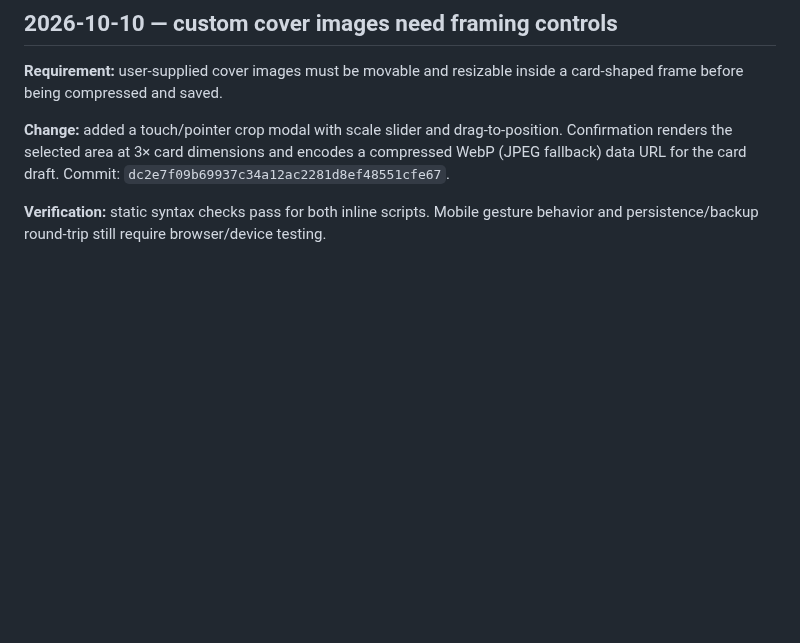
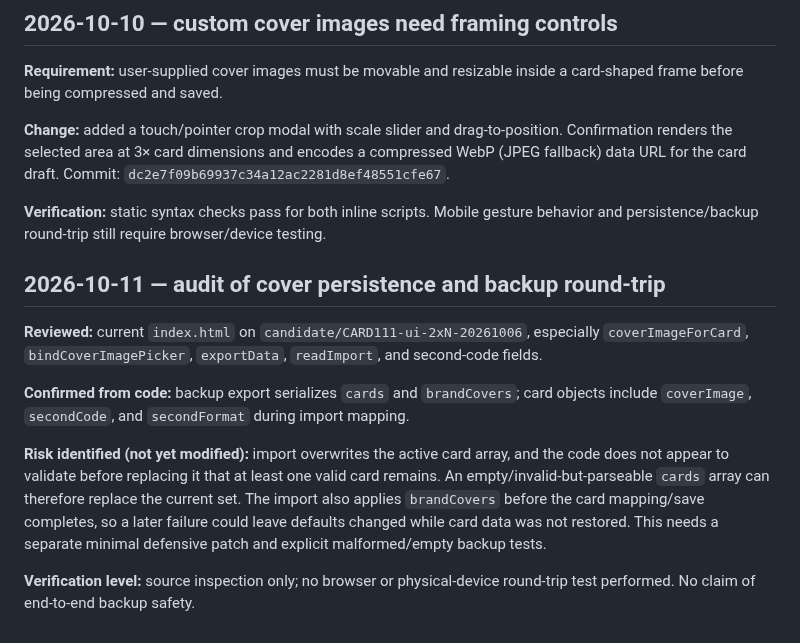
Before and after one commit to alexbotleh-oss/CARD, a Markdown page: docs/CARD_ERROR_LOG_2026-10-05.md, the part around the change. GitHub-like rendering; blank space fills up the shorter version.

Commit message:
CARD111: log backup import safety risks

```diff
--- a/docs/CARD_ERROR_LOG_2026-10-05.md
+++ b/docs/CARD_ERROR_LOG_2026-10-05.md
@@ -190,3 +190,13 @@ Resolution order: individual card image > user-defined brand default > built-in
 **Change:** added a touch/pointer crop modal with scale slider and drag-to-position. Confirmation renders the selected area at 3× card dimensions and encodes a compressed WebP (JPEG fallback) data URL for the card draft. Commit: `dc2e7f09b69937c34a12ac2281d8ef48551cfe67`.
 
 **Verification:** static syntax checks pass for both inline scripts. Mobile gesture behavior and persistence/backup round-trip still require browser/device testing.
+
+## 2026-10-11 — audit of cover persistence and backup round-trip
+
+**Reviewed:** current `index.html` on `candidate/CARD111-ui-2xN-20261006`, especially `coverImageForCard`, `bindCoverImagePicker`, `exportData`, `readImport`, and second-code fields.
+
+**Confirmed from code:** backup export serializes `cards` and `brandCovers`; card objects include `coverImage`, `secondCode`, and `secondFormat` during import mapping.
+
+**Risk identified (not yet modified):** import overwrites the active card array, and the code does not appear to validate before replacing it that at least one valid card remains. An empty/invalid-but-parseable `cards` array can therefore replace the current set. The import also applies `brandCovers` before the card mapping/save completes, so a later failure could leave defaults changed while card data was not restored. This needs a separate minimal defensive patch and explicit malformed/empty backup tests.
+
+**Verification level:** source inspection only; no browser or physical-device round-trip test performed. No claim of end-to-end backup safety.
```
